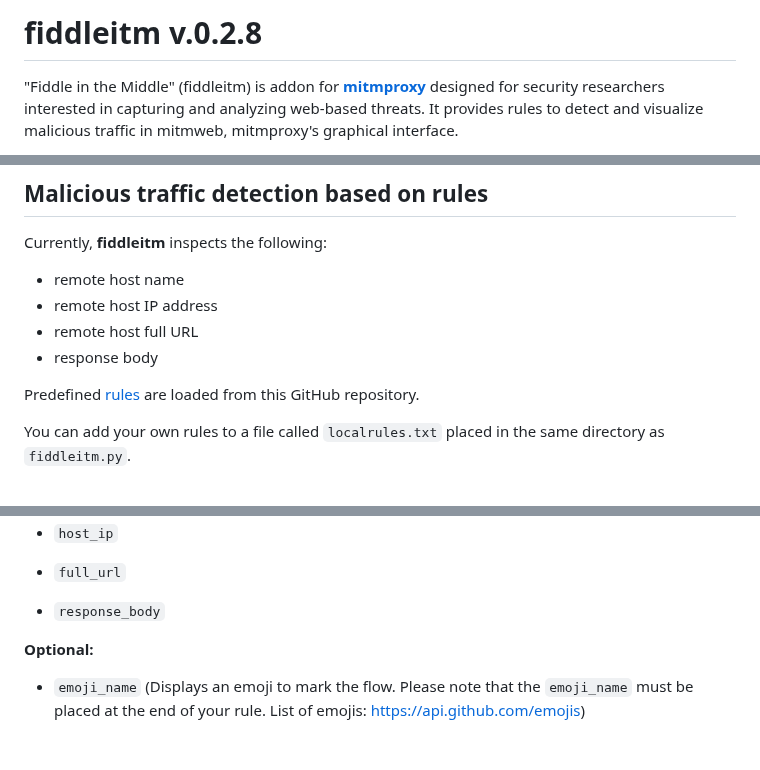
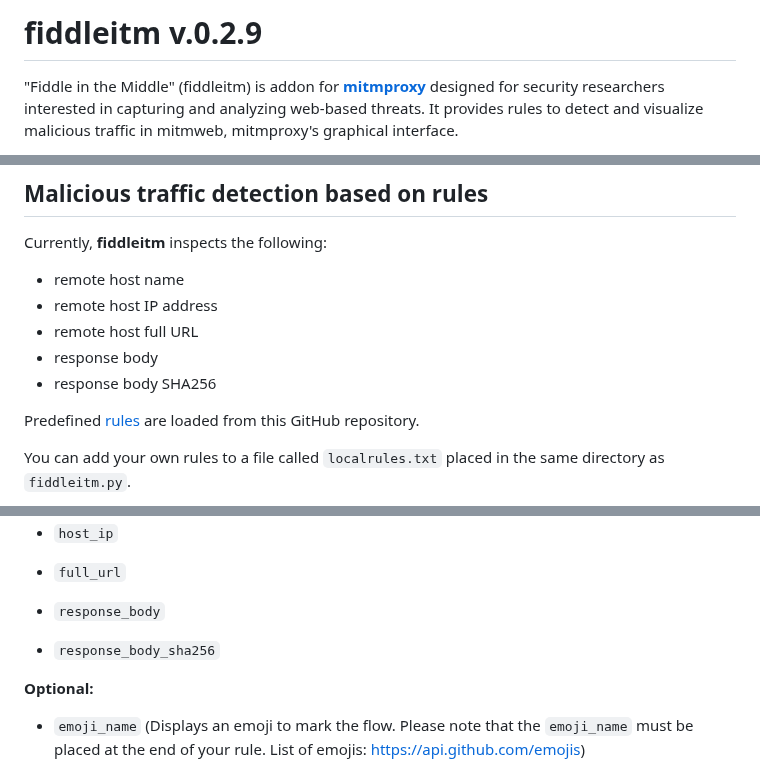
Before and after one commit to jeromesegura/fiddleitm, a Markdown page: README.md, 3 parts joined by grey strips. GitHub-like rendering; blank space fills up the shorter version.

```diff
--- a/README.md
+++ b/README.md
@@ -1,4 +1,4 @@
-# fiddleitm v.0.2.8
+# fiddleitm v.0.2.9
 
 "Fiddle in the Middle" (fiddleitm) is addon for [**mitmproxy**](https://github.com/mitmproxy/mitmproxy) designed for security researchers interested in capturing and analyzing web-based threats. It provides rules to detect and visualize malicious traffic in mitmweb, mitmproxy's graphical interface.
 
@@ -34,6 +34,7 @@ Currently, **fiddleitm** inspects the following:
 * remote host IP address
 * remote host full URL
 * response body
+* response body SHA256
 
 Predefined [rules](https://github.com/jeromesegura/fiddleitm/blob/main/rules.txt) are loaded from this GitHub repository.
 
@@ -56,6 +57,8 @@ or
 * ``full_url``
 
 * ``response_body``
+
+* ``response_body_sha256``
 
 **Optional:**
 * ``emoji_name``
```
